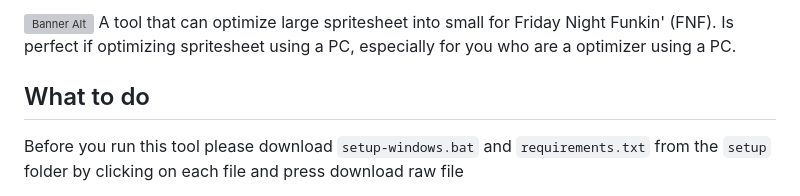
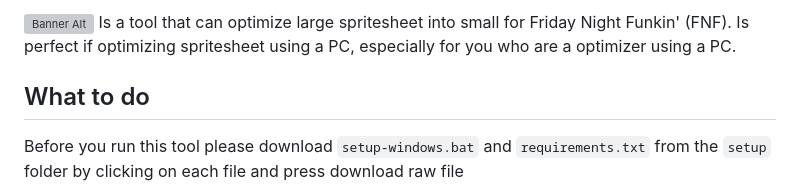
Before and after one commit to sirthegamercoder/Funker-Optimizer, a Markdown page: README.md, the part around the change. GitHub-like rendering; grey boxes are pictures that could not be loaded.

```diff
--- a/README.md
+++ b/README.md
@@ -1,5 +1,5 @@
 ![Banner Alt](https://github.com/user-attachments/assets/050528e6-d754-42ba-a74b-44c8eed5ec2a)
-A tool that can optimize large spritesheet into small for Friday Night Funkin' (FNF). Is perfect if optimizing spritesheet using a PC, especially for you who are a optimizer using a PC.
+Is a tool that can optimize large spritesheet into small for Friday Night Funkin' (FNF). Is perfect if optimizing spritesheet using a PC, especially for you who are a optimizer using a PC.
 
 ## What to do
 Before you run this tool please download `setup-windows.bat` and `requirements.txt` from the `setup` folder by clicking on each file and press download raw file
```
